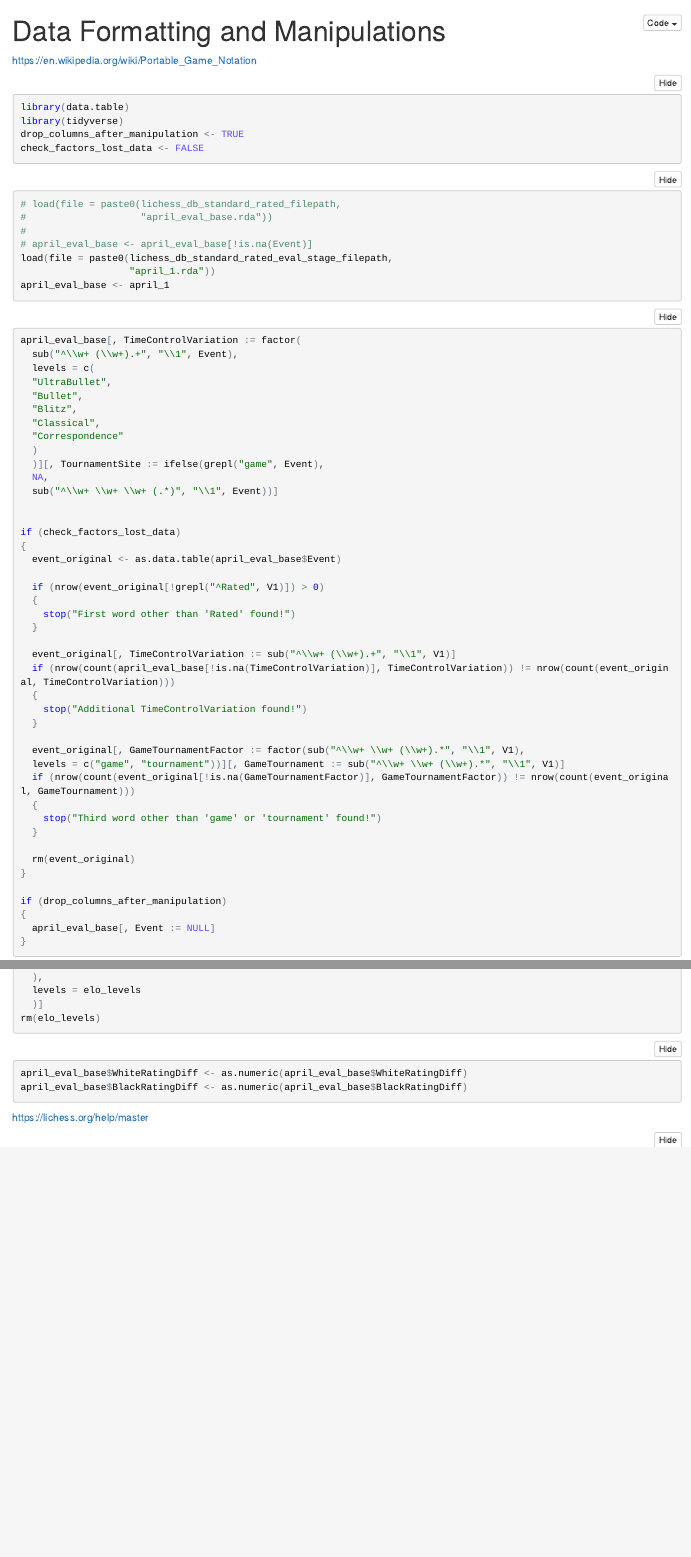
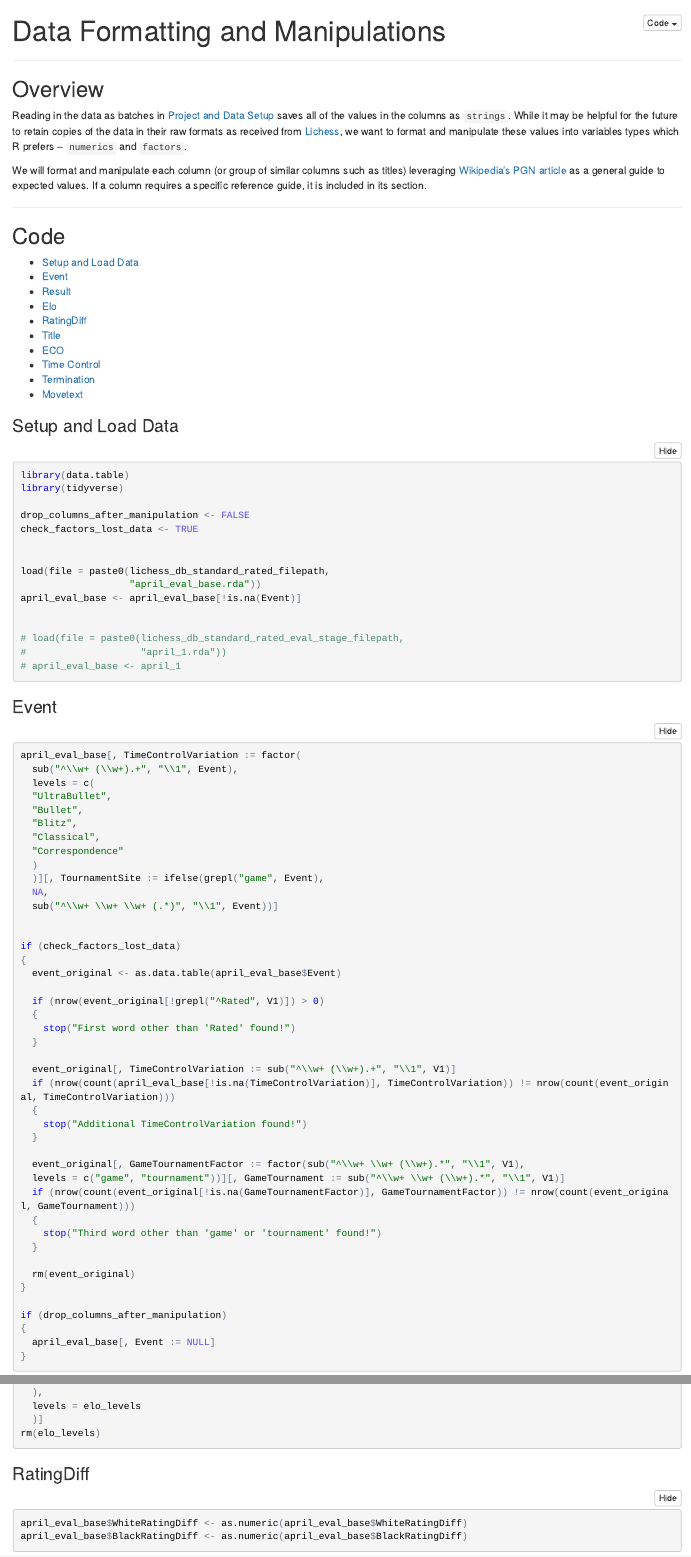
Before and after one commit to chris-w-r/lichess-database-exploration, an R Markdown document (Data Formatting and Manipulations.Rmd): the page in a window 1100 px wide, from its top, and a second part further down, joined at a grey line. The pictures show the output file Data Formatting and Manipulations.nb.html that the author committed with the source, opened offline.

Commit message:
Add documentation

````diff
--- a/Data Formatting and Manipulations.Rmd
+++ b/Data Formatting and Manipulations.Rmd
@@ -3,33 +3,50 @@ title: "Data Formatting and Manipulations"
 output: html_notebook
 ---
 
-https://en.wikipedia.org/wiki/Portable_Game_Notation
+***
 
-```{r setup}
+## Overview
 
+Reading in the data as batches in [Project and Data Setup](http://htmlpreview.github.io/?https://github.com/chris-w-r/lichess-database-exploration/blob/master/Project%20and%20Data%20Setup.nb.html) saves all of the values in the columns as `strings`.  While it may be helpful for the future to retain copies of the data in their raw formats as received from [Lichess](https://lichess.org/), we want to format and manipulate these values into variables types which R prefers -- `numerics` and `factors`.
+
+We will format and manipulate each column (or group of similar columns such as titles) leveraging [Wikipedia's PGN article](https://en.wikipedia.org/wiki/Portable_Game_Notation) as a general guide to expected values.  If a column requires a specific reference guide, it is included in its section.
+
+***
+
+## Code
+
+* [Setup and Load Data](#setup)
+* [Event](#event)
+* [Result](#result)
+* [Elo](#elo)
+* [RatingDiff](#ratingdiff)
+* [Title](#title)
+* [ECO](#ECO)
+* [Time Control](#timecontrol)
+* [Termination](#termination)
+* [Movetext](#movetext)
+
+### Setup and Load Data {#setup}
+```{r setup and load data, eval=FALSE}
 library(data.table)
 library(tidyverse)
 
 drop_columns_after_manipulation <- FALSE
 check_factors_lost_data <- TRUE
 
+
+load(file = paste0(lichess_db_standard_rated_filepath,
+                   "april_eval_base.rda"))
+april_eval_base <- april_eval_base[!is.na(Event)]
+
+
+# load(file = paste0(lichess_db_standard_rated_eval_stage_filepath,
+#                    "april_1.rda"))
+# april_eval_base <- april_1
 ```
 
-```{r load data}
-
-# load(file = paste0(lichess_db_standard_rated_filepath,
-#                    "april_eval_base.rda"))
-#
-# april_eval_base <- april_eval_base[!is.na(Event)]
-
-
-load(file = paste0(lichess_db_standard_rated_eval_stage_filepath,
-                   "april_1.rda"))
-april_eval_base <- april_1
-
-```
-
-```{r event}
+### Event {#event}
+```{r event, eval=FALSE}
 april_eval_base[, TimeControlVariation := factor(
   sub("^\\w+ (\\w+).+", "\\1", Event),
   levels = c(
@@ -196,10 +215,9 @@ april_eval_base[, WhiteEloRange := factor(
 rm(elo_levels)
 ```
 
-```{r ratingdiff}
+### RatingDiff {#ratingdiff}
+```{r ratingdiff, eval=FALSE}
 april_eval_base$WhiteRatingDiff <- as.numeric(april_eval_base$WhiteRatingDiff)
 april_eval_base$BlackRatingDiff <- as.numeric(april_eval_base$BlackRatingDiff)
 ```
 
-https://lichess.org/help/master
-```{r title}
````
Also changed, not shown: Data Formatting and Manipulations.nb.html, Data Formatting and Manipulations.Rmd (27 more changed lines).
